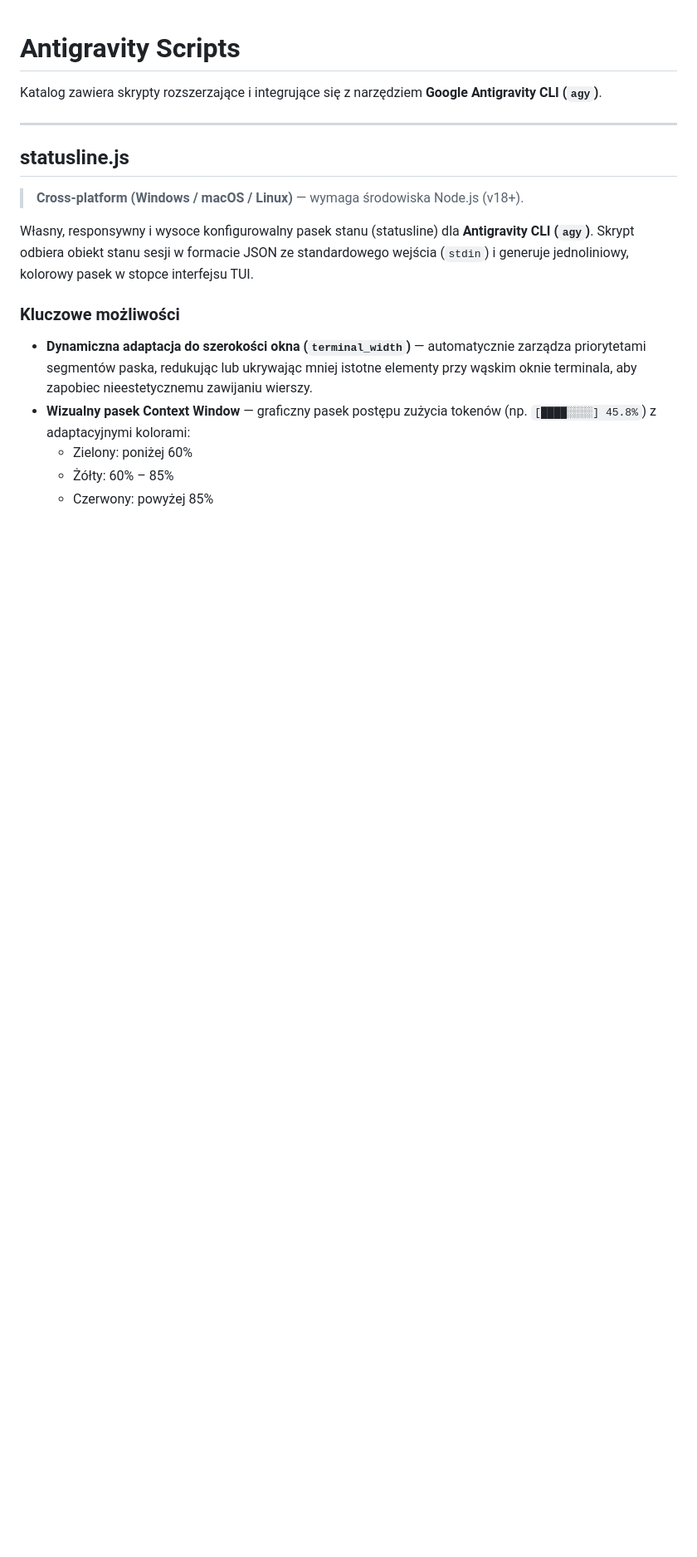
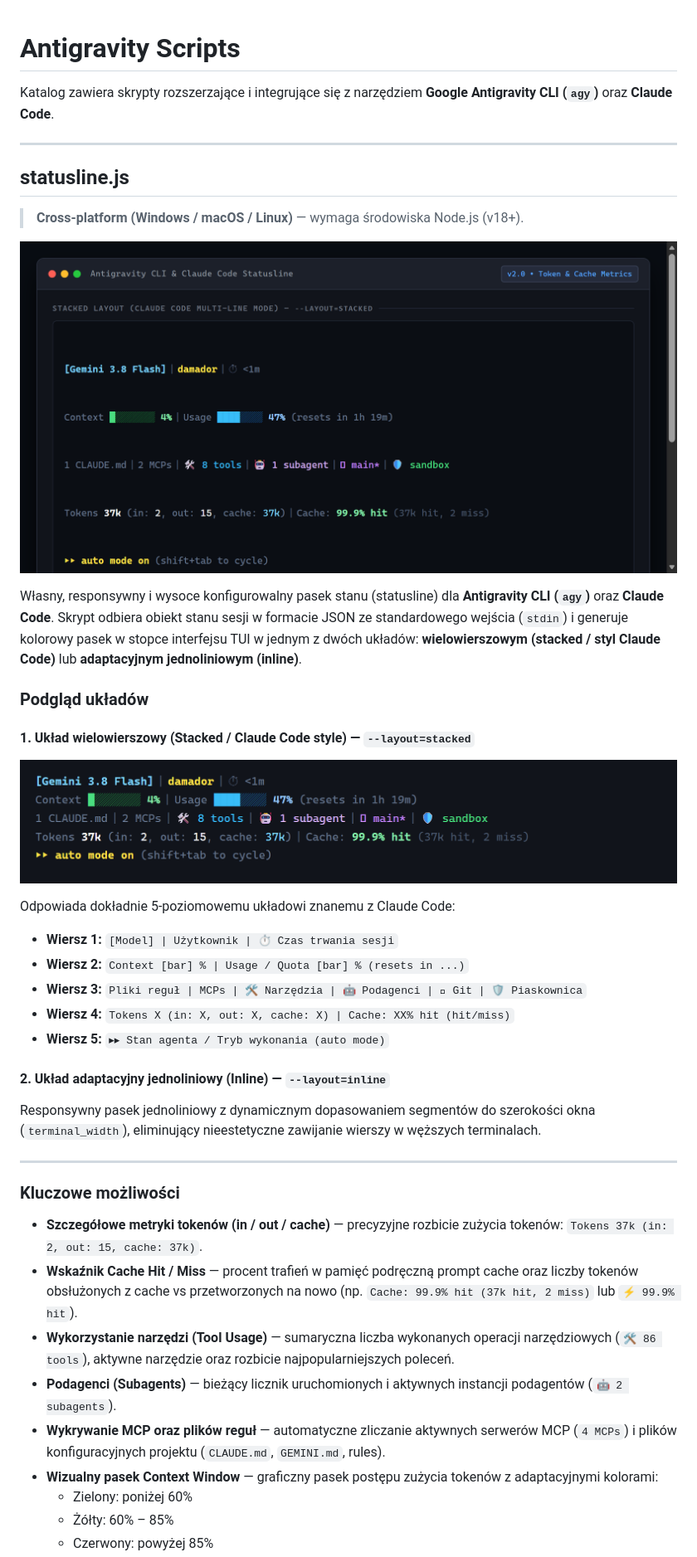
Before and after one commit to damadorPL/skrypty, a Markdown page: antigravity/README.md, the part around one of its changes. Shown at 83% size. Drawn GitHub-style; pictures changed too: antigravity/img/statusline-preview.png (added), antigravity/img/statusline-stacked.png (added); blank space fills up the shorter version.

```diff
--- a/antigravity/README.md
+++ b/antigravity/README.md
@@ -1,6 +1,6 @@
 # Antigravity Scripts
 
-Katalog zawiera skrypty rozszerzające i integrujące się z narzędziem **Google Antigravity CLI (`agy`)**.
+Katalog zawiera skrypty rozszerzające i integrujące się z narzędziem **Google Antigravity CLI (`agy`)** oraz **Claude Code**.
 
 ---
 
@@ -8,12 +8,36 @@ Katalog zawiera skrypty rozszerzające i integrujące się z narzędziem **Googl
 
 > **Cross-platform (Windows / macOS / Linux)** — wymaga środowiska Node.js (v18+).
 
-Własny, responsywny i wysoce konfigurowalny pasek stanu (statusline) dla **Antigravity CLI (`agy`)**. Skrypt odbiera obiekt stanu sesji w formacie JSON ze standardowego wejścia (`stdin`) i generuje jednoliniowy, kolorowy pasek w stopce interfejsu TUI.
+![Statusline Preview](img/statusline-preview.png)
+
+Własny, responsywny i wysoce konfigurowalny pasek stanu (statusline) dla **Antigravity CLI (`agy`)** oraz **Claude Code**. Skrypt odbiera obiekt stanu sesji w formacie JSON ze standardowego wejścia (`stdin`) i generuje kolorowy pasek w stopce interfejsu TUI w jednym z dwóch układów: **wielowierszowym (stacked / styl Claude Code)** lub **adaptacyjnym jednoliniowym (inline)**.
+
+### Podgląd układów
+
+#### 1. Układ wielowierszowy (Stacked / Claude Code style) — `--layout=stacked`
+![Stacked Statusline](img/statusline-stacked.png)
+
+Odpowiada dokładnie 5-poziomowemu układowi znanemu z Claude Code:
+- **Wiersz 1:** `[Model] | Użytkownik | ⏱ Czas trwania sesji`
+- **Wiersz 2:** `Context [bar] % | Usage / Quota [bar] % (resets in ...)`
+- **Wiersz 3:** `Pliki reguł | MCPs | 🛠️ Narzędzia | 🤖 Podagenci |  Git | 🛡️ Piaskownica`
+- **Wiersz 4:** `Tokens X (in: X, out: X, cache: X) | Cache: XX% hit (hit/miss)`
+- **Wiersz 5:** `▸▸ Stan agenta / Tryb wykonania (auto mode)`
+
+#### 2. Układ adaptacyjny jednoliniowy (Inline) — `--layout=inline`
+Responsywny pasek jednoliniowy z dynamicznym dopasowaniem segmentów do szerokości okna (`terminal_width`), eliminujący nieestetyczne zawijanie wierszy w węższych terminalach.
+
+---
 
 ### Kluczowe możliwości
 
-- **Dynamiczna adaptacja do szerokości okna (`terminal_width`)** — automatycznie zarządza priorytetami segmentów paska, redukując lub ukrywając mniej istotne elementy przy wąskim oknie terminala, aby zapobiec nieestetycznemu zawijaniu wierszy.
-- **Wizualny pasek Context Window** — graficzny pasek postępu zużycia tokenów (np. `[████░░░░] 45.8%`) z adaptacyjnymi kolorami:
+- **Szczegółowe metryki tokenów (in / out / cache)** — precyzyjne rozbicie zużycia tokenów:
+  `Tokens 37k (in: 2, out: 15, cache: 37k)`.
+- **Wskaźnik Cache Hit / Miss** — procent trafień w pamięć podręczną prompt cache oraz liczby tokenów obsłużonych z cache vs przetworzonych na nowo (np. `Cache: 99.9% hit (37k hit, 2 miss)` lub `⚡ 99.9% hit`).
+- **Wykorzystanie narzędzi (Tool Usage)** — sumaryczna liczba wykonanych operacji narzędziowych (`🛠️ 86 tools`), aktywne narzędzie oraz rozbicie najpopularniejszych poleceń.
+- **Podagenci (Subagents)** — bieżący licznik uruchomionych i aktywnych instancji podagentów (`🤖 2 subagents`).
+- **Wykrywanie MCP oraz plików reguł** — automatyczne zliczanie aktywnych serwerów MCP (`4 MCPs`) i plików konfiguracyjnych projektu (`CLAUDE.md`, `GEMINI.md`, rules).
+- **Wizualny pasek Context Window** — graficzny pasek postępu zużycia tokenów z adaptacyjnymi kolorami:
   - Zielony: poniżej 60%
   - Żółty: 60% – 85%
   - Czerwony: powyżej 85%
```
Also changed, not shown: other parts of antigravity/README.md (+30 -26 lines), README.md (+10 -5 lines), img/statusline-preview.png (added), img/statusline-stacked.png (added), 1 other file.
